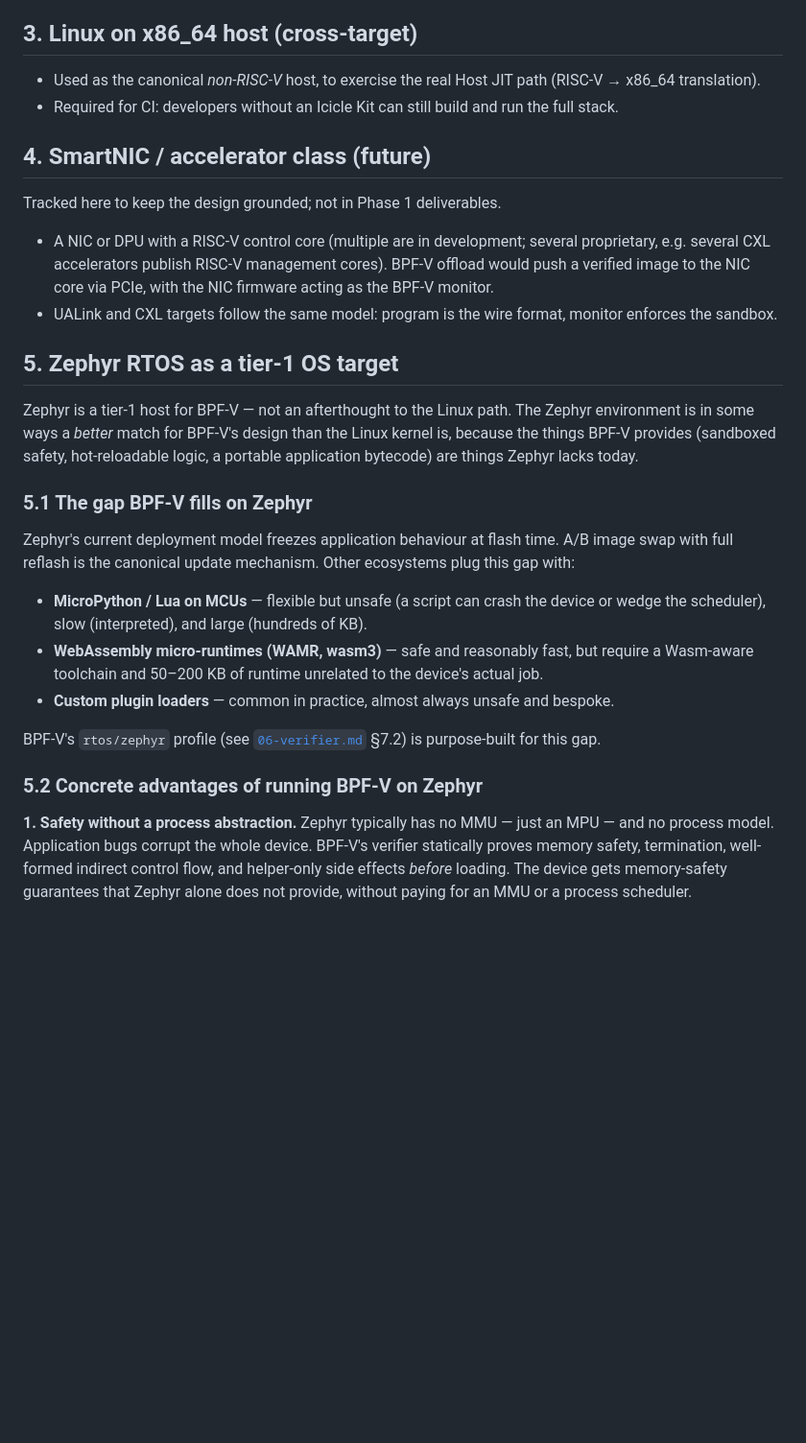
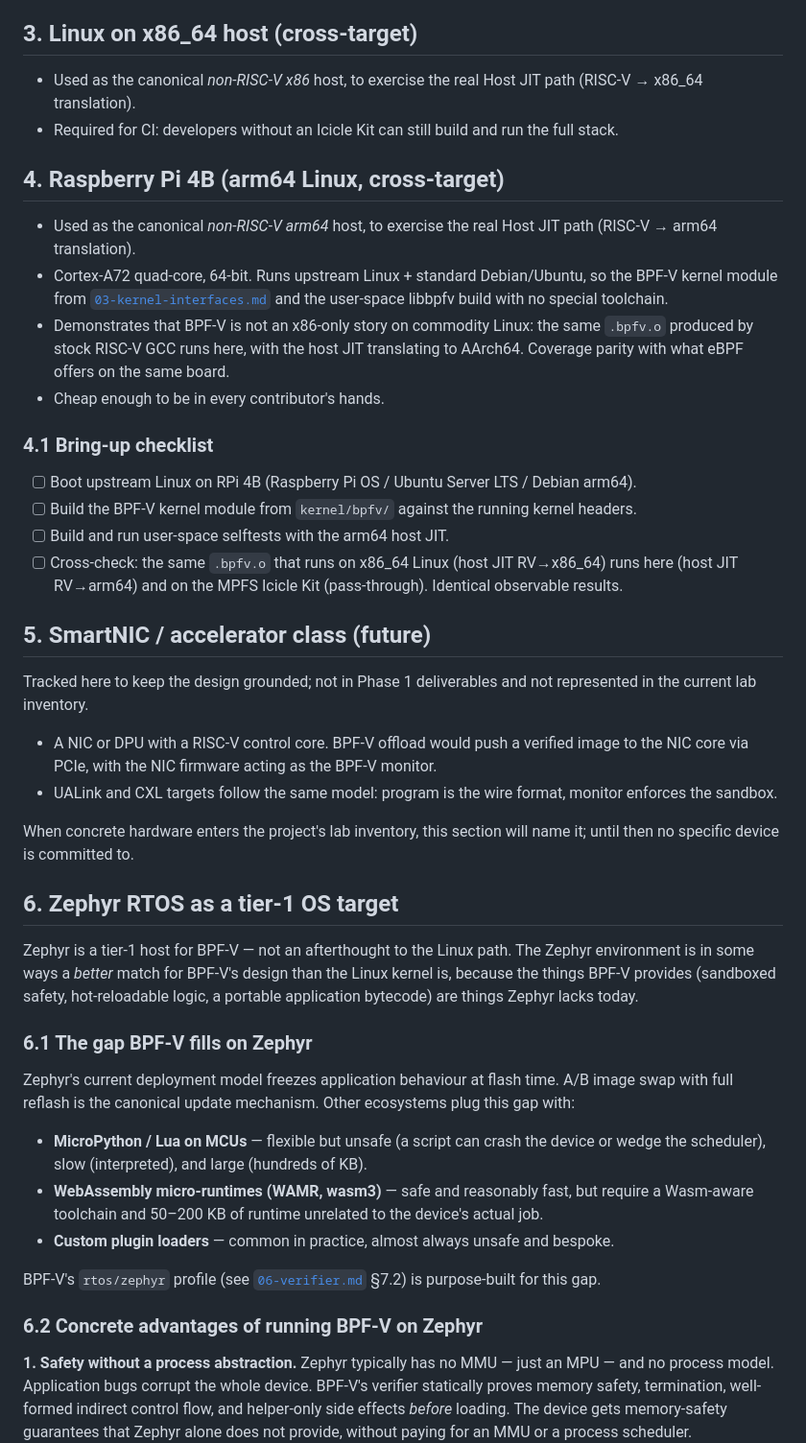
Before and after one commit to PacketFive/MERLIN-V, a Markdown page: docs/design/05-reference-platforms.md, the part around one of its changes. Shown at 96% size. Rendered like a GitHub page; blank space fills up the shorter version.

```diff
--- a/docs/design/05-reference-platforms.md
+++ b/docs/design/05-reference-platforms.md
@@ -74,23 +74,51 @@ reusability claim is demonstrated end-to-end.
 
 ## 3. Linux on x86\_64 host (cross-target)
 
-- Used as the canonical *non-RISC-V* host, to exercise the real Host
-  JIT path (RISC-V → x86\_64 translation).
+- Used as the canonical *non-RISC-V x86* host, to exercise the real
+  Host JIT path (RISC-V → x86\_64 translation).
 - Required for CI: developers without an Icicle Kit can still build
   and run the full stack.
 
-## 4. SmartNIC / accelerator class (future)
+## 4. Raspberry Pi 4B (arm64 Linux, cross-target)
 
-Tracked here to keep the design grounded; not in Phase 1 deliverables.
+- Used as the canonical *non-RISC-V arm64* host, to exercise the
+  real Host JIT path (RISC-V → arm64 translation).
+- Cortex-A72 quad-core, 64-bit. Runs upstream Linux + standard
+  Debian/Ubuntu, so the BPF-V kernel module from
+  [`03-kernel-interfaces.md`](03-kernel-interfaces.md) and the
+  user-space libbpfv build with no special toolchain.
+- Demonstrates that BPF-V is not an x86-only story on commodity
+  Linux: the same `.bpfv.o` produced by stock RISC-V GCC runs here,
+  with the host JIT translating to AArch64. Coverage parity with
+  what eBPF offers on the same board.
+- Cheap enough to be in every contributor's hands.
 
-- A NIC or DPU with a RISC-V control core (multiple are in development;
-  several proprietary, e.g. several CXL accelerators publish RISC-V
-  management cores). BPF-V offload would push a verified image to the
-  NIC core via PCIe, with the NIC firmware acting as the BPF-V monitor.
+### 4.1 Bring-up checklist
+
+- [ ] Boot upstream Linux on RPi 4B (Raspberry Pi OS / Ubuntu Server
+      LTS / Debian arm64).
+- [ ] Build the BPF-V kernel module from `kernel/bpfv/` against the
+      running kernel headers.
+- [ ] Build and run user-space selftests with the arm64 host JIT.
+- [ ] Cross-check: the same `.bpfv.o` that runs on x86\_64 Linux
+      (host JIT RV→x86\_64) runs here (host JIT RV→arm64) and on the
+      MPFS Icicle Kit (pass-through). Identical observable results.
+
+## 5. SmartNIC / accelerator class (future)
+
+Tracked here to keep the design grounded; not in Phase 1 deliverables
+and not represented in the current lab inventory.
+
+- A NIC or DPU with a RISC-V control core. BPF-V offload would push
+  a verified image to the NIC core via PCIe, with the NIC firmware
+  acting as the BPF-V monitor.
 - UALink and CXL targets follow the same model: program is the wire
   format, monitor enforces the sandbox.
 
-## 5. Zephyr RTOS as a tier-1 OS target
+When concrete hardware enters the project's lab inventory, this
+section will name it; until then no specific device is committed to.
+
+## 6. Zephyr RTOS as a tier-1 OS target
 
 Zephyr is a tier-1 host for BPF-V — not an afterthought to the Linux
 path. The Zephyr environment is in some ways a *better* match for
@@ -98,7 +126,7 @@ BPF-V's design than the Linux kernel is, because the things BPF-V
 provides (sandboxed safety, hot-reloadable logic, a portable
 application bytecode) are things Zephyr lacks today.
 
-### 5.1 The gap BPF-V fills on Zephyr
+### 6.1 The gap BPF-V fills on Zephyr
 
 Zephyr's current deployment model freezes application behaviour at
 flash time. A/B image swap with full reflash is the canonical update
@@ -117,7 +145,7 @@ BPF-V's `rtos/zephyr` profile (see
 [`06-verifier.md`](06-verifier.md) §7.2) is purpose-built for this
 gap.
 
-### 5.2 Concrete advantages of running BPF-V on Zephyr
+### 6.2 Concrete advantages of running BPF-V on Zephyr
 
 **1. Safety without a process abstraction.** Zephyr typically has no
 MMU — just an MPU — and no process model. Application bugs corrupt
```
Also changed, not shown: other parts of docs/design/05-reference-platforms.md (+28 -15 lines), docs/academics/lab-06-passthrough-jit.md (+3 -3 lines), docs/design/07-jit-and-offload.md (+5 -1 lines).
